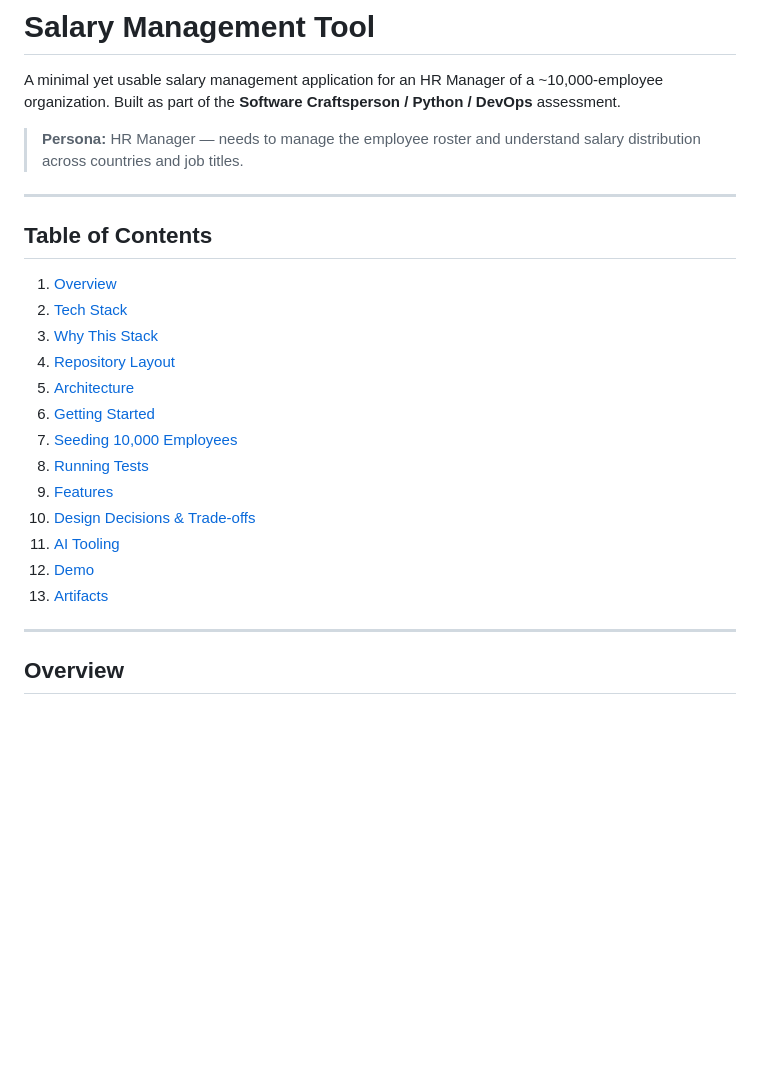
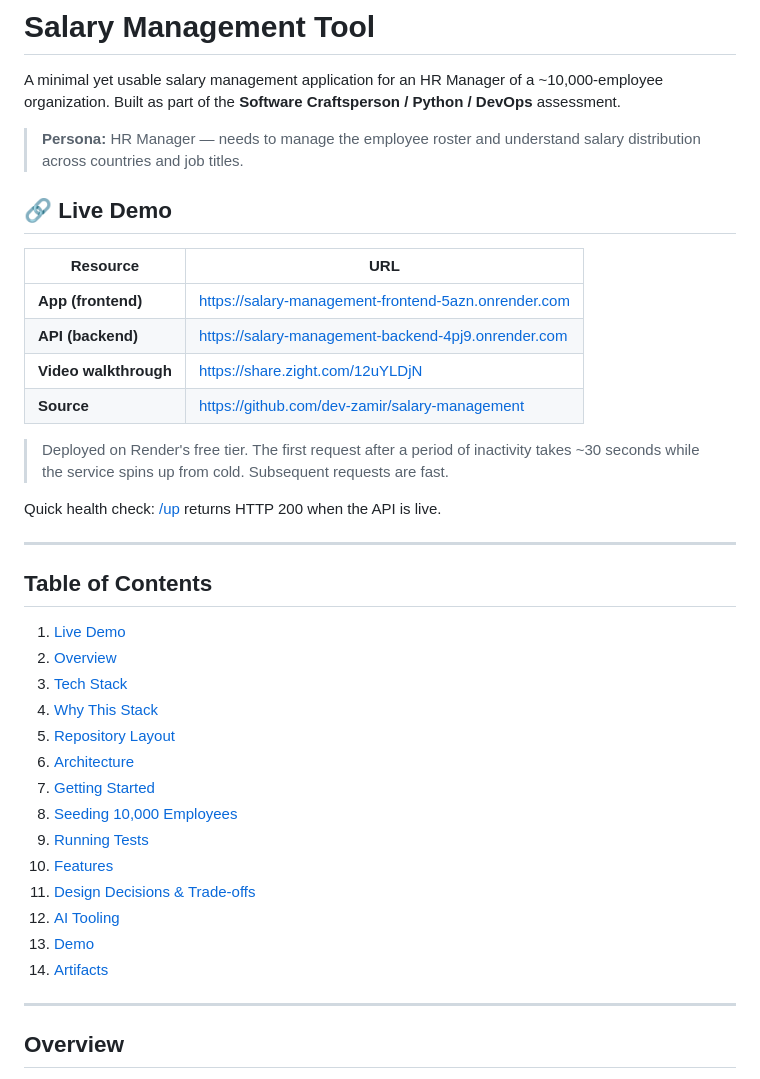
Before and after one commit to dev-zamir/salary-management, a Markdown page: README.md, the part around the change. Rendered like a GitHub page; blank space fills up the shorter version.

Commit message:
docs: add Live Demo section with deployed URLs
Prominent table near the top with:
- Frontend URL: salary-management-frontend-5azn.onrender.com
- Backend URL: salary-management-backend-4pj9.onrender.com
- Video walkthrough (Zight)
- GitHub source link

Includes a note about Render free tier cold starts (~30s on first
hit) so reviewers aren't surprised. Direct /up health check link
for quick verification that the API is live.

```diff
--- a/README.md
+++ b/README.md
@@ -7,23 +7,40 @@ Python / DevOps** assessment.
 > **Persona:** HR Manager — needs to manage the employee roster and understand
 > salary distribution across countries and job titles.
 
+## 🔗 Live Demo
+
+| Resource | URL |
+| -------- | --- |
+| **App (frontend)** | https://salary-management-frontend-5azn.onrender.com |
+| **API (backend)**  | https://salary-management-backend-4pj9.onrender.com |
+| **Video walkthrough** | https://share.zight.com/12uYLDjN |
+| **Source** | https://github.com/dev-zamir/salary-management |
+
+> Deployed on Render's free tier. The first request after a period of
+> inactivity takes ~30 seconds while the service spins up from cold.
+> Subsequent requests are fast.
+
+Quick health check: [/up](https://salary-management-backend-4pj9.onrender.com/up)
+returns HTTP 200 when the API is live.
+
 ---
 
 ## Table of Contents
 
-1. [Overview](#overview)
-2. [Tech Stack](#tech-stack)
-3. [Why This Stack](#why-this-stack)
-4. [Repository Layout](#repository-layout)
-5. [Architecture](#architecture)
-6. [Getting Started](#getting-started)
-7. [Seeding 10,000 Employees](#seeding-10000-employees)
-8. [Running Tests](#running-tests)
-9. [Features](#features)
-10. [Design Decisions & Trade-offs](#design-decisions--trade-offs)
-11. [AI Tooling](#ai-tooling)
-12. [Demo](#demo)
-13. [Artifacts](#artifacts)
+1. [Live Demo](#-live-demo)
+2. [Overview](#overview)
+3. [Tech Stack](#tech-stack)
+4. [Why This Stack](#why-this-stack)
+5. [Repository Layout](#repository-layout)
+6. [Architecture](#architecture)
+7. [Getting Started](#getting-started)
+8. [Seeding 10,000 Employees](#seeding-10000-employees)
+9. [Running Tests](#running-tests)
+10. [Features](#features)
+11. [Design Decisions & Trade-offs](#design-decisions--trade-offs)
+12. [AI Tooling](#ai-tooling)
+13. [Demo](#demo)
+14. [Artifacts](#artifacts)
 
 ---
 
```
